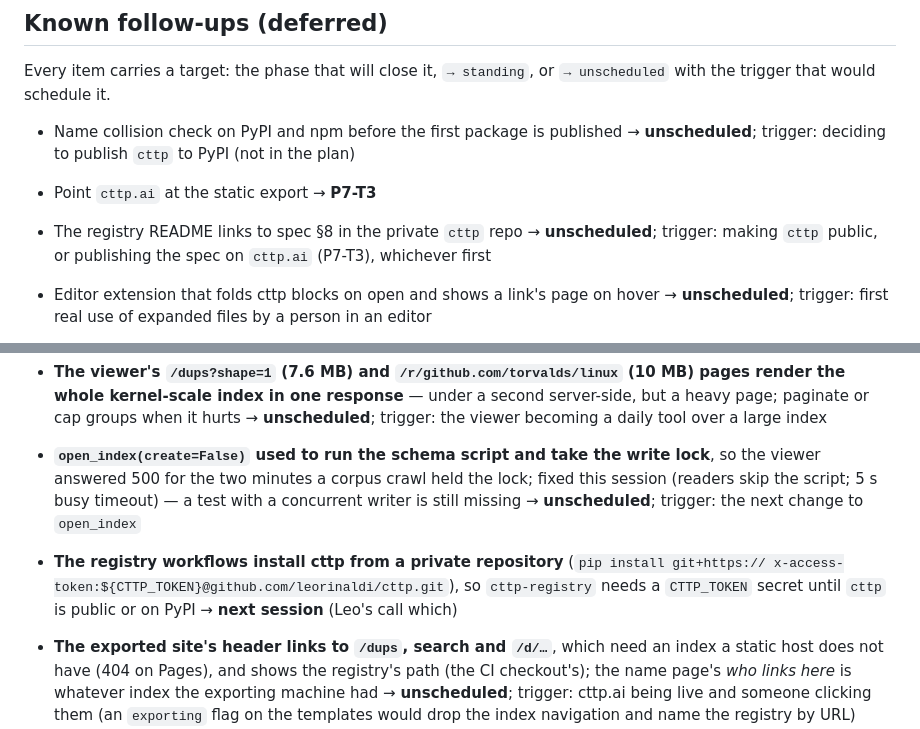
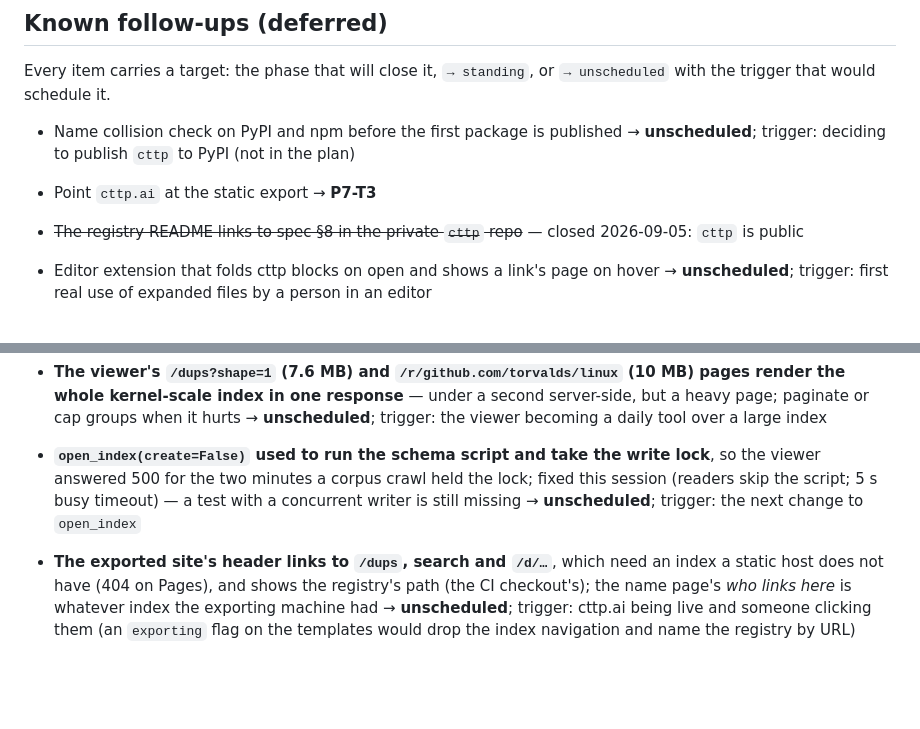
Before and after one commit to leorinaldi/cttp, a Markdown page: PROGRESS.md, 2 parts joined by grey strips. GitHub-like rendering; blank space fills up the shorter version.

```diff
--- a/PROGRESS.md
+++ b/PROGRESS.md
@@ -557,8 +557,8 @@ trigger that would schedule it.
 - Name collision check on PyPI and npm before the first package is published → **unscheduled**;
   trigger: deciding to publish `cttp` to PyPI (not in the plan)
 - Point `cttp.ai` at the static export → **P7-T3**
-- The registry README links to spec §8 in the private `cttp` repo → **unscheduled**; trigger:
-  making `cttp` public, or publishing the spec on `cttp.ai` (P7-T3), whichever first
+- ~~The registry README links to spec §8 in the private `cttp` repo~~ — closed 2026-09-05:
+  `cttp` is public
 - Editor extension that folds cttp blocks on open and shows a link's page on hover →
   **unscheduled**; trigger: first real use of expanded files by a person in an editor
 - A branch containing `/` (`release/1.0`) cannot be a locator rev — the first `/` after `@`
@@ -659,9 +659,6 @@ trigger that would schedule it.
   viewer answered 500 for the two minutes a corpus crawl held the lock; fixed this session
   (readers skip the script; 5 s busy timeout) — a test with a concurrent writer is still missing
   → **unscheduled**; trigger: the next change to `open_index`
-- **The registry workflows install cttp from a private repository** (`pip install git+https://
-  x-access-token:${CTTP_TOKEN}@github.com/leorinaldi/cttp.git`), so `cttp-registry` needs a
-  `CTTP_TOKEN` secret until `cttp` is public or on PyPI → **next session** (Leo's call which)
 - **The exported site's header links to `/dups`, search and `/d/…`**, which need an index a
   static host does not have (404 on Pages), and shows the registry's path (the CI checkout's);
   the name page's *who links here* is whatever index the exporting machine had → **unscheduled**;
```
Also changed, not shown: other parts of PROGRESS.md (+11 -9 lines), CLAUDE.md (+5 -4 lines), docs/overview.md (+4 -3 lines).
